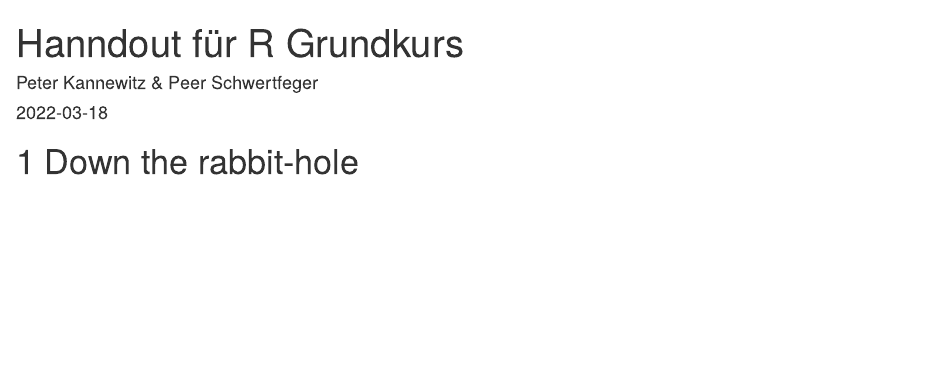
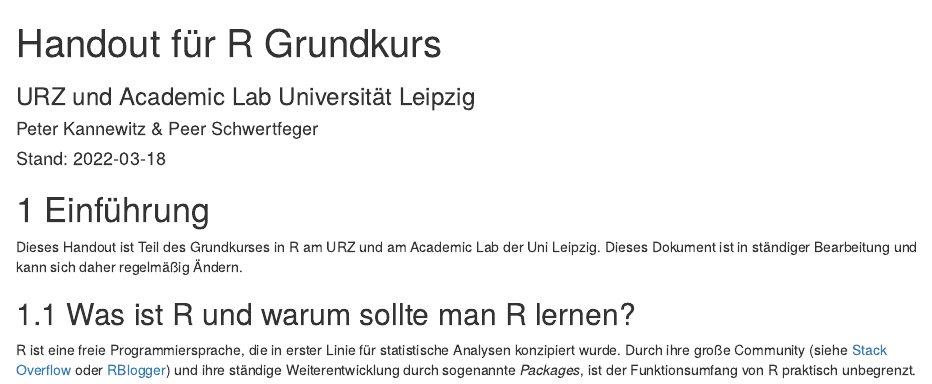
Before and after one commit to Peer-Schwertfeger/handout_r_kurs, an R Markdown document (index.Rmd): the page in a window 1100 px wide, from its top. Rendered offline with R 4.5, knitr and Pandoc, with nearby package versions; drawn as R Markdown's standard HTML page in place of the format the file asks for.

Commit message:
add introduction

```diff
--- a/index.Rmd
+++ b/index.Rmd
@@ -1,8 +1,15 @@
 ---
-title: "Hanndout für R Grundkurs"
+title: "Handout für R Grundkurs"
 author: "Peter Kannewitz & Peer Schwertfeger"
-date: "`r Sys.Date()`"
+subtitle: "URZ und Academic Lab Universität Leipzig"
+date: "Stand: `r Sys.Date()`"
 site: bookdown::bookdown_site
 ---
 
-# Down the rabbit-hole
+# Einführung
+
+Dieses Handout ist Teil des Grundkurses in R am URZ und am Academic Lab der Uni Leipzig. Dieses Dokument ist in ständiger Bearbeitung und kann sich daher regelmäßig Ändern.
+
+## Was ist R und warum sollte man R lernen?
+
+R ist eine freie Programmiersprache, die in erster Linie für statistische Analysen konzipiert wurde. Durch ihre große Community (siehe [Stack Overflow](https://stackoverflow.com/questions) oder [RBlogger](https://www.r-bloggers.com)) und ihre ständige Weiterentwicklung durch sogenannte *Packages*, ist der Funktionsumfang von R praktisch unbegrenzt.
```
